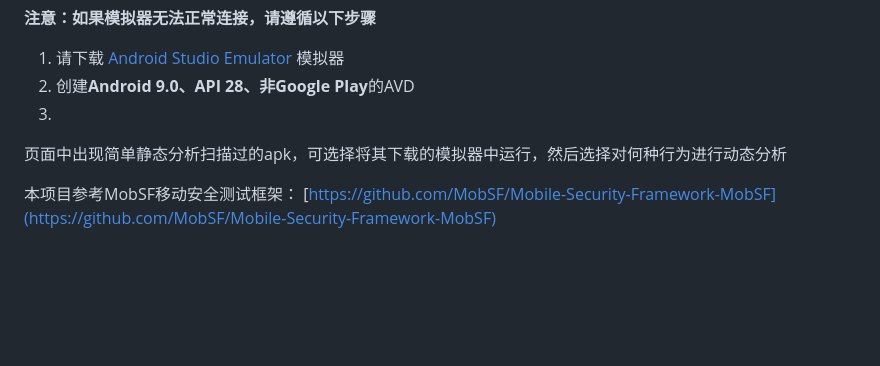
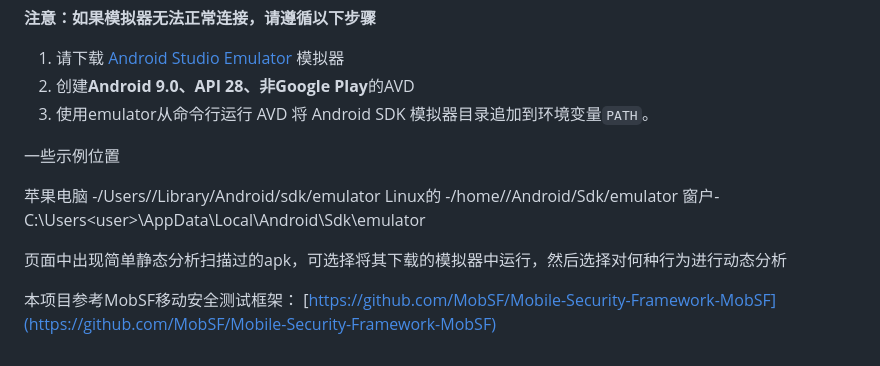
Before and after one commit to hismj/Moss, a Markdown page: README.md, the part around the change. Rendered like a GitHub page; blank space fills up the shorter version.

Commit message:
README.md updated from https://stackedit.cn/

```diff
--- a/README.md
+++ b/README.md
@@ -74,7 +74,14 @@ run.bat 127.0.0.1:8000
 **注意：如果模拟器无法正常连接，请遵循以下步骤**
 1. 请下载  [Android Studio Emulator](https://developer.android.com/studio) 模拟器
 2. 创建**Android 9.0、API 28、非Google Play**的AVD
-3.
+3. 使用emulator从命令行运行 AVD
+将 Android SDK 模拟器目录追加到环境变量`PATH`。
+
+一些示例位置
+
+苹果电脑 -/Users/<user>/Library/Android/sdk/emulator
+Linux的 -/home/<user>/Android/Sdk/emulator
+窗户-C:\Users\<user>\AppData\Local\Android\Sdk\emulator
 
 
 页面中出现简单静态分析扫描过的apk，可选择将其下载的模拟器中运行，然后选择对何种行为进行动态分析
@@ -87,8 +94,8 @@ run.bat 127.0.0.1:8000
 
 
 <!--stackedit_data:
-eyJoaXN0b3J5IjpbLTE5MzM2NTE5ODUsLTEwMTQxOTE2NTYsMT
-k5Mzg3MzE4MSwtODU3NTAxNTgzLC0xNjgyOTk5NjMzLC02MDE0
-NzgyNDYsMTcxNTMxODEwNCwxMDA4NTI3NDgwLC0xMjE4MTgxMz
-EwLDMzMDQzMjA0Nl19
+eyJoaXN0b3J5IjpbLTE2MTMwMjM5MjIsLTE5MzM2NTE5ODUsLT
+EwMTQxOTE2NTYsMTk5Mzg3MzE4MSwtODU3NTAxNTgzLC0xNjgy
+OTk5NjMzLC02MDE0NzgyNDYsMTcxNTMxODEwNCwxMDA4NTI3ND
+gwLC0xMjE4MTgxMzEwLDMzMDQzMjA0Nl19
 -->
```
